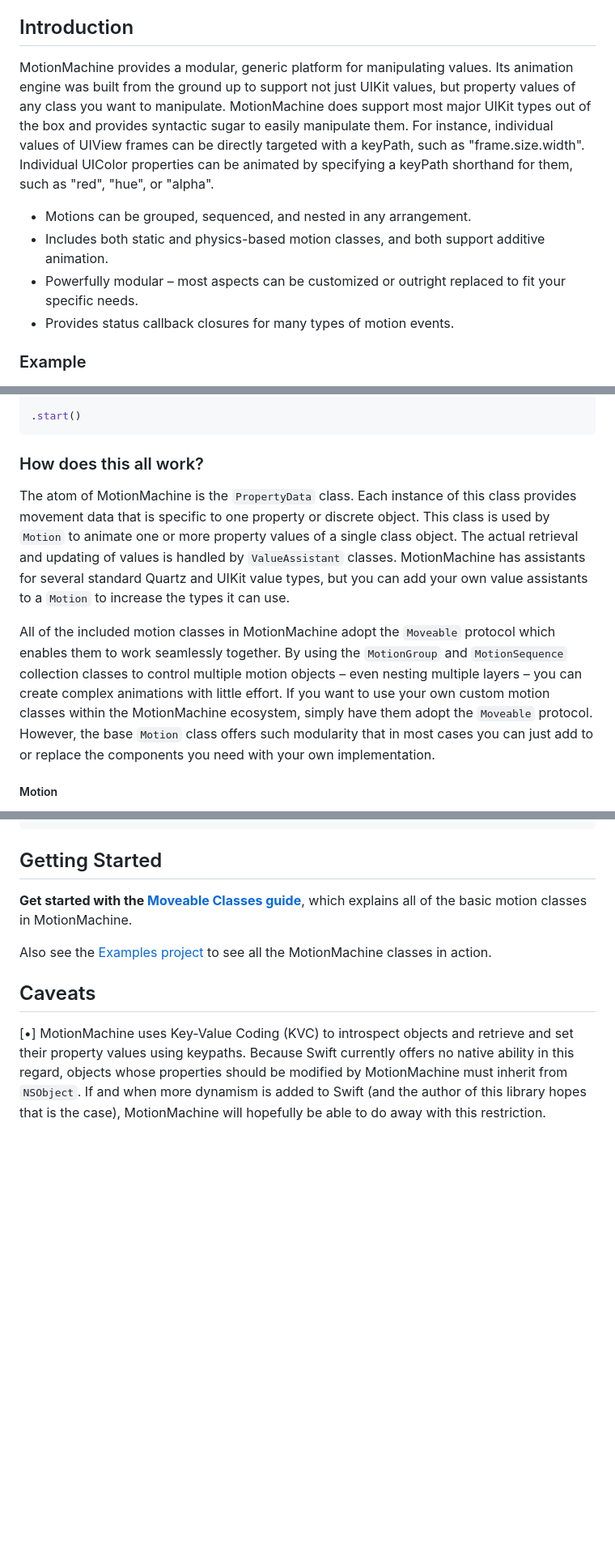
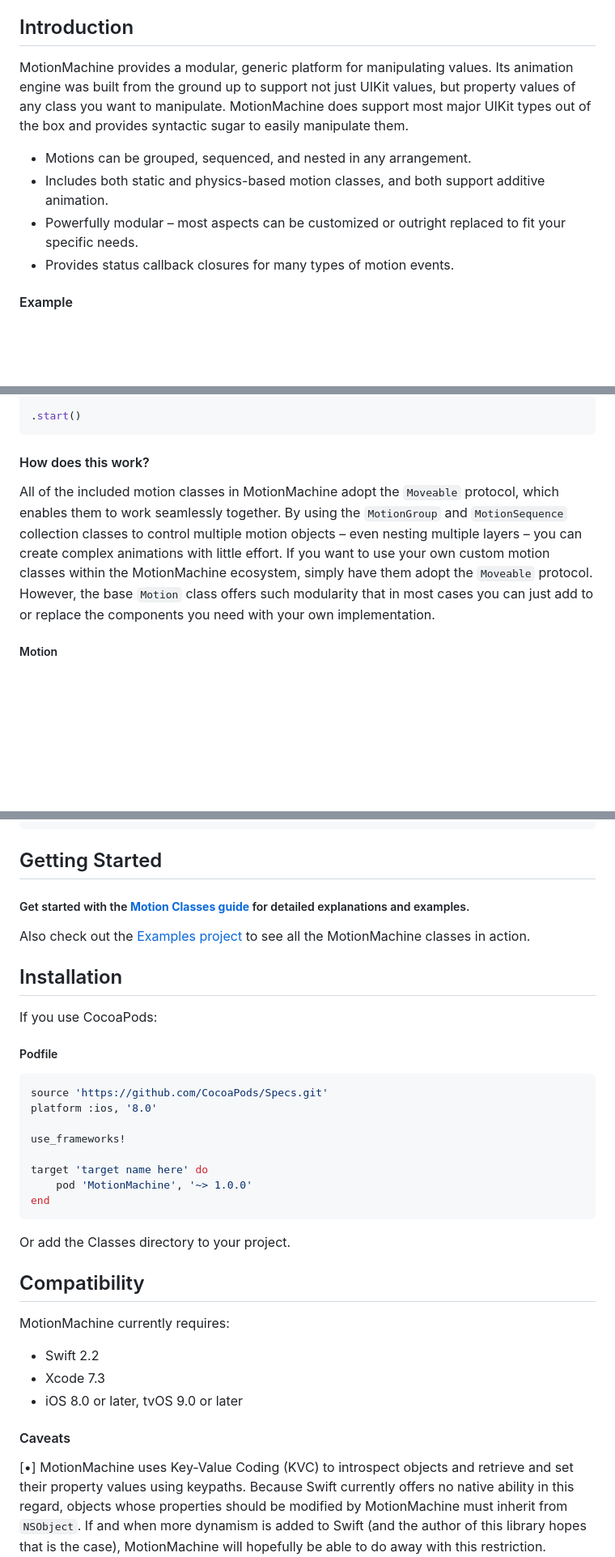
Before and after one commit to poetmountain/MotionMachine, a Markdown page: README.md, 3 parts joined by grey strips. Shown: that part at 81% size. Drawn GitHub-style; blank space fills up the shorter version.

````diff
--- a/README.md
+++ b/README.md
@@ -9,14 +9,14 @@ MotionMachine is a powerful yet elegant animation library for Swift. It offers s
 
 ## Introduction
 
-MotionMachine provides a modular, generic platform for manipulating values. Its animation engine was built from the ground up to support not just UIKit values, but property values of any class you want to manipulate. MotionMachine does support most major UIKit types out of the box and provides syntactic sugar to easily manipulate them. For instance, individual values of UIView frames can be directly targeted with a keyPath, such as "frame.size.width". Individual UIColor properties can be animated by specifying a keyPath shorthand for them, such as "red", "hue", or "alpha".
+MotionMachine provides a modular, generic platform for manipulating values. Its animation engine was built from the ground up to support not just UIKit values, but property values of any class you want to manipulate. MotionMachine does support most major UIKit types out of the box and provides syntactic sugar to easily manipulate them.
 
 * Motions can be grouped, sequenced, and nested in any arrangement.
 * Includes both static and physics-based motion classes, and both support additive animation.
 * Powerfully modular – most aspects can be customized or outright replaced to fit your specific needs.
 * Provides status callback closures for many types of motion events.
 
-### Example
+#### Example
 ![MotionGroup animation](Guides/group.gif)
 
 This complex animation was created with the code sample below. These `Motion` classes animate the NSLayoutConstraints of the circle views (_the constraints object in the `target` parameter is a dictionary of NSLayoutConstraint references_) as well as one of their `backgroundColor` properties. A `MotionGroup` object is used to synchronize the four `Motion` objects and reverse their movements.
@@ -47,11 +47,9 @@ let group = MotionGroup()
 .start()
 ```
 
-### How does this all work?
+#### How does this work?
 
-The atom of MotionMachine is the `PropertyData` class. Each instance of this class provides movement data that is specific to one property or discrete object. This class is used by `Motion` to animate one or more property values of a single class object. The actual retrieval and updating of values is handled by `ValueAssistant` classes. MotionMachine has assistants for several standard Quartz and UIKit value types, but you can add your own value assistants to a `Motion` to increase the types it can use.
-
-All of the included motion classes in MotionMachine adopt the `Moveable` protocol which enables them to work seamlessly together. By using the `MotionGroup` and `MotionSequence` collection classes to control multiple motion objects – even nesting multiple layers – you can create complex animations with little effort. If you want to use your own custom motion classes within the MotionMachine ecosystem, simply have them adopt the `Moveable` protocol. However, the base `Motion` class offers such modularity that in most cases you can just add to or replace the components you need with your own implementation.
+All of the included motion classes in MotionMachine adopt the `Moveable` protocol, which enables them to work seamlessly together. By using the `MotionGroup` and `MotionSequence` collection classes to control multiple motion objects – even nesting multiple layers – you can create complex animations with little effort. If you want to use your own custom motion classes within the MotionMachine ecosystem, simply have them adopt the `Moveable` protocol. However, the base `Motion` class offers such modularity that in most cases you can just add to or replace the components you need with your own implementation.
 
 ##### Motion
 
@@ -83,11 +81,37 @@ All of the included motion classes in MotionMachine adopt the `Moveable` protoco
 
 ## Getting Started
 
-**Get started with the [Moveable Classes guide](Guides/MoveableClasses.md)**, which explains all of the basic motion classes in MotionMachine.
+##### Get started with the **[Motion Classes guide](Guides/MoveableClasses.md)** for detailed explanations and examples.
 
-Also see the [Examples project](Examples) to see all the MotionMachine classes in action.
+Also check out the [Examples project](Examples) to see all the MotionMachine classes in action.
 
-## Caveats
+
+## Installation
+
+If you use CocoaPods:
+
+##### Podfile
+```ruby
+source 'https://github.com/CocoaPods/Specs.git'
+platform :ios, '8.0'
+
+use_frameworks!
+
+target 'target name here' do
+    pod 'MotionMachine', '~> 1.0.0'
+end
+```
+
+Or add the Classes directory to your project.
+
+## Compatibility
+
+MotionMachine currently requires:
+* Swift 2.2
+* Xcode 7.3
+* iOS 8.0 or later, tvOS 9.0 or later
+
+#### Caveats
 
 [•] MotionMachine uses Key-Value Coding (KVC) to introspect objects and retrieve and set their property values using keypaths. Because Swift currently offers no native ability in this regard, objects whose properties should be modified by MotionMachine must inherit from `NSObject`. If and when more dynamism is added to Swift (and the author of this library hopes that is the case), MotionMachine will hopefully be able to do away with this restriction.
 
````
Also changed, not shown: other parts of README.md (+1 -27 lines), Guides/MoveableClasses.md (+3 -1 lines), Guides/mmchart.png.
